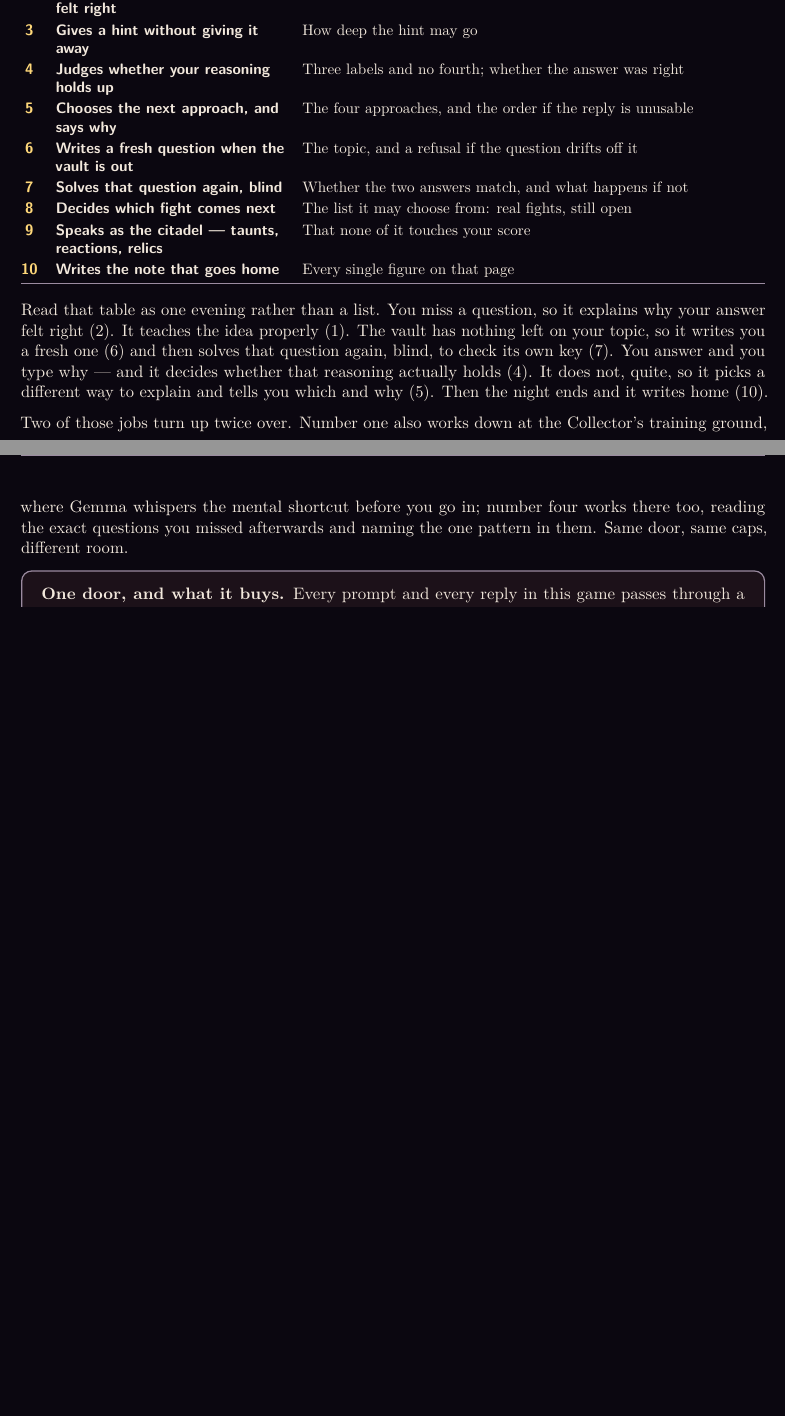
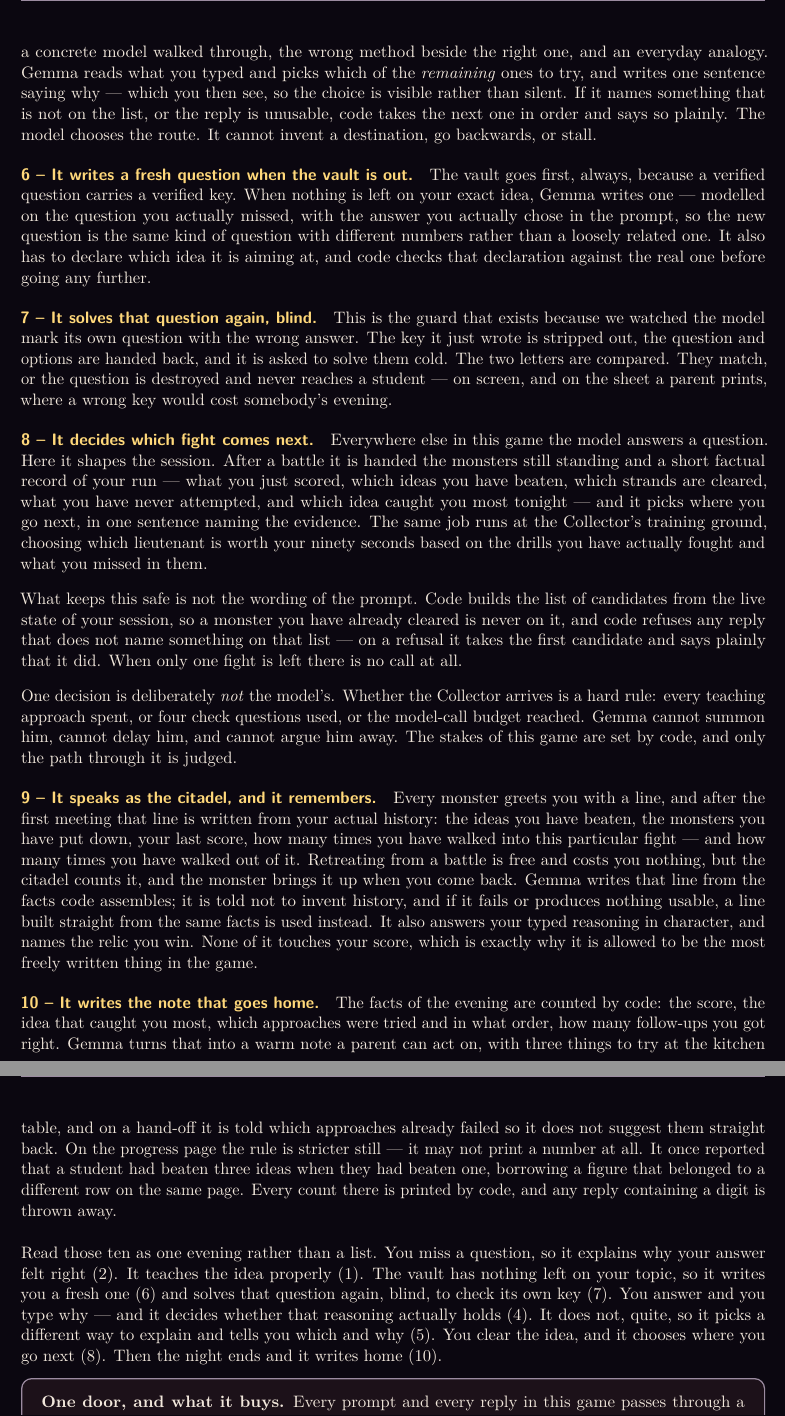
Before and after one commit to EdTechDL/gemma-without-borders, a LaTeX document (docs/brief/gemma-monsters-brief.tex): two parts of pages 5 and 6 of 8 before the commit and two parts of pages 6 and 7 of 10 after it, joined at a grey line, cut at the place of the change, the shorter picture padded with empty space. Compiled offline with pdfLaTeX.

Commit message:
Ten jobs for Gemma, written out properly
The table said each job in five words, which was the wrong shape for the part
of the document that matters most. Each job is now a paragraph: what Gemma
actually does, what code keeps hold of, and why the split falls where it does.

Two things the table could not carry. The director now explains itself in
full - code builds the candidate list from live session state, refuses any
reply naming something that is not on it, and skips the call entirely when
one fight is left - and states plainly that whether the Collector arrives is
NOT the model's decision but a hard rule: ladder spent, four checks, or the
call budget. And the monsters remembering you walked out is written up as its
own job, grounded in facts code assembles, with a fallback line if the model
gives nothing usable.

Co-Authored-By: Claude Fable 5 <noreply@anthropic.com>

```diff
--- a/docs/brief/gemma-monsters-brief.tex
+++ b/docs/brief/gemma-monsters-brief.tex
@@ -417,36 +417,5 @@ thing.
 lesson, no judgement, no direction, and no letter home --- just a marked test.
 Here is every job it does.
 
-\vspace{0.3em}
-\begin{center}\small
-\begin{tabularx}{\textwidth}{@{}>{\sffamily\bfseries\color{Gold}}c >{\sffamily\bfseries}L{53mm} X@{}}
-\toprule
-& \textcolor{Gold}{\sffamily THE JOB} & \textcolor{Gold}{\sffamily WHAT CODE STILL OWNS}\\
-\midrule
-1 & Writes the lesson & The approach, and the verified working it may not contradict\\
-\addlinespace[0.2em]
-2 & Explains why your wrong answer felt right & The right answer; it may not redo the arithmetic\\
-\addlinespace[0.2em]
-3 & Gives a hint without giving it away & How deep the hint may go\\
-\addlinespace[0.2em]
-4 & Judges whether your reasoning holds up & Three labels and no fourth; whether the answer was right\\
-\addlinespace[0.2em]
-5 & Chooses the next approach, and says why & The four approaches, and the order if the reply is unusable\\
-\addlinespace[0.2em]
-6 & Writes a fresh question when the vault is out & The topic, and a refusal if the question drifts off it\\
-\addlinespace[0.2em]
-7 & Solves that question again, blind & Whether the two answers match, and what happens if not\\
-\addlinespace[0.2em]
-8 & Decides which fight comes next & The list it may choose from: real fights, still open\\
-\addlinespace[0.2em]
-9 & Speaks as the citadel --- taunts, reactions, relics & That none of it touches your score\\
-\addlinespace[0.2em]
-10 & Writes the note that goes home & Every single figure on that page\\
-\bottomrule
-\end{tabularx}
-\end{center}
+\newcommand{\job}[2]{\vspace{0.55em}\noindent{\sffamily\bfseries\color{Gold}#1.}\quad #2\par}
 
-\vspace{0.5em}
-Read that table as one evening rather than a list. You miss a question, so it
-explains why your answer felt right (2). It teaches the idea properly (1). The
-vault has nothing left on your topic, so it writes you a fresh one (6) and then
@@ -453,13 +451,83 @@ vault has nothing left on your topic, so it writes you a fresh one (6) and then
+\job{5 -- It chooses the next approach, and says why}{When an explanation does
+not land, repeating it louder is useless. There are four ways of explaining in
+this game, fixed in code: direct correction, a concrete model walked through,
+the wrong method beside the right one, and an everyday analogy. Gemma reads what
+you typed and picks which of the \emph{remaining} ones to try, and writes one
+sentence saying why --- which you then see, so the choice is visible rather than
+silent. If it names something that is not on the list, or the reply is unusable,
+code takes the next one in order and says so plainly. The model chooses the
+route. It cannot invent a destination, go backwards, or stall.}
+
+\job{6 -- It writes a fresh question when the vault is out}{The vault goes
+first, always, because a verified question carries a verified key. When nothing
+is left on your exact idea, Gemma writes one --- modelled on the question you
+actually missed, with the answer you actually chose in the prompt, so the new
+question is the same kind of question with different numbers rather than a
+loosely related one. It also has to declare which idea it is aiming at, and code
+checks that declaration against the real one before going any further.}
+
+\job{7 -- It solves that question again, blind}{This is the guard that exists
+because we watched the model mark its own question with the wrong answer. The
+key it just wrote is stripped out, the question and options are handed back, and
+it is asked to solve them cold. The two letters are compared. They match, or the
+question is destroyed and never reaches a student --- on screen, and on the
+sheet a parent prints, where a wrong key would cost somebody's evening.}
+
+\job{8 -- It decides which fight comes next}{Everywhere else in this game the
+model answers a question. Here it shapes the session. After a battle it is handed
+the monsters still standing and a short factual record of your run --- what you
+just scored, which ideas you have beaten, which strands are cleared, what you
+have never attempted, and which idea caught you most tonight --- and it picks
+where you go next, in one sentence naming the evidence. The same job runs at the
+Collector's training ground, choosing which lieutenant is worth your ninety
+seconds based on the drills you have actually fought and what you missed in them.
+
+\smallskip\noindent What keeps this safe is not the wording of the prompt. Code
+builds the list of candidates from the live state of your session, so a monster
+you have already cleared is never on it, and code refuses any reply that does
+not name something on that list --- on a refusal it takes the first candidate
+and says plainly that it did. When only one fight is left there is no call at
+all.
+
+\smallskip\noindent One decision is deliberately \emph{not} the model's. Whether
+the Collector arrives is a hard rule: every teaching approach spent, or four
+check questions used, or the model-call budget reached. Gemma cannot summon him,
+cannot delay him, and cannot argue him away. The stakes of this game are set by
+code, and only the path through it is judged.}
+
+\job{9 -- It speaks as the citadel, and it remembers}{Every monster greets you
+with a line, and after the first meeting that line is written from your actual
+history: the ideas you have beaten, the monsters you have put down, your last
+score, how many times you have walked into this particular fight --- and how
+many times you have walked out of it. Retreating from a battle is free and costs
+you nothing, but the citadel counts it, and the monster brings it up when you
+come back. Gemma writes that line from the facts code assembles; it is told not
+to invent history, and if it fails or produces nothing usable, a line built
+straight from the same facts is used instead. It also answers your typed
+reasoning in character, and names the relic you win. None of it touches your
+score, which is exactly why it is allowed to be the most freely written thing
+in the game.}
+
+\job{10 -- It writes the note that goes home}{The facts of the evening are
+counted by code: the score, the idea that caught you most, which approaches were
+tried and in what order, how many follow-ups you got right. Gemma turns that
+into a warm note a parent can act on, with three things to try at the kitchen
+table, and on a hand-off it is told which approaches already failed so it does
+not suggest them straight back. On the progress page the rule is stricter still
+--- it may not print a number at all. It once reported that a student had beaten
+three ideas when they had beaten one, borrowing a figure that belonged to a
+different row on the same page. Every count there is printed by code, and any
+reply containing a digit is thrown away.}
+
+\vspace{0.7em}
+\noindent Read those ten as one evening rather than a list. You miss a question,
+so it explains why your answer felt right (2). It teaches the idea properly (1).
+The vault has nothing left on your topic, so it writes you a fresh one (6) and
 solves that question again, blind, to check its own key (7). You answer and you
 type why --- and it decides whether that reasoning actually holds (4). It does
 not, quite, so it picks a different way to explain and tells you which and why
-(5). Then the night ends and it writes home (10).
-
-Two of those jobs turn up twice over. Number one also works down at the
-Collector's training ground, where \themodel\ whispers the mental shortcut
-before you go in; number four works there too, reading the exact questions you
-missed afterwards and naming the one pattern in them. Same door, same caps,
-different room.
+(5). You clear the idea, and it chooses where you go next (8). Then the night
+ends and it writes home (10).
 
 \begin{quietbox}
 \textbf{One door, and what it buys.} Every prompt and every reply in this game
```
Also changed, not shown: docs/brief/gemma-monsters-brief.pdf, docs/brief/gemma-monsters-brief.tex (29 more changed lines), 2 other files.
